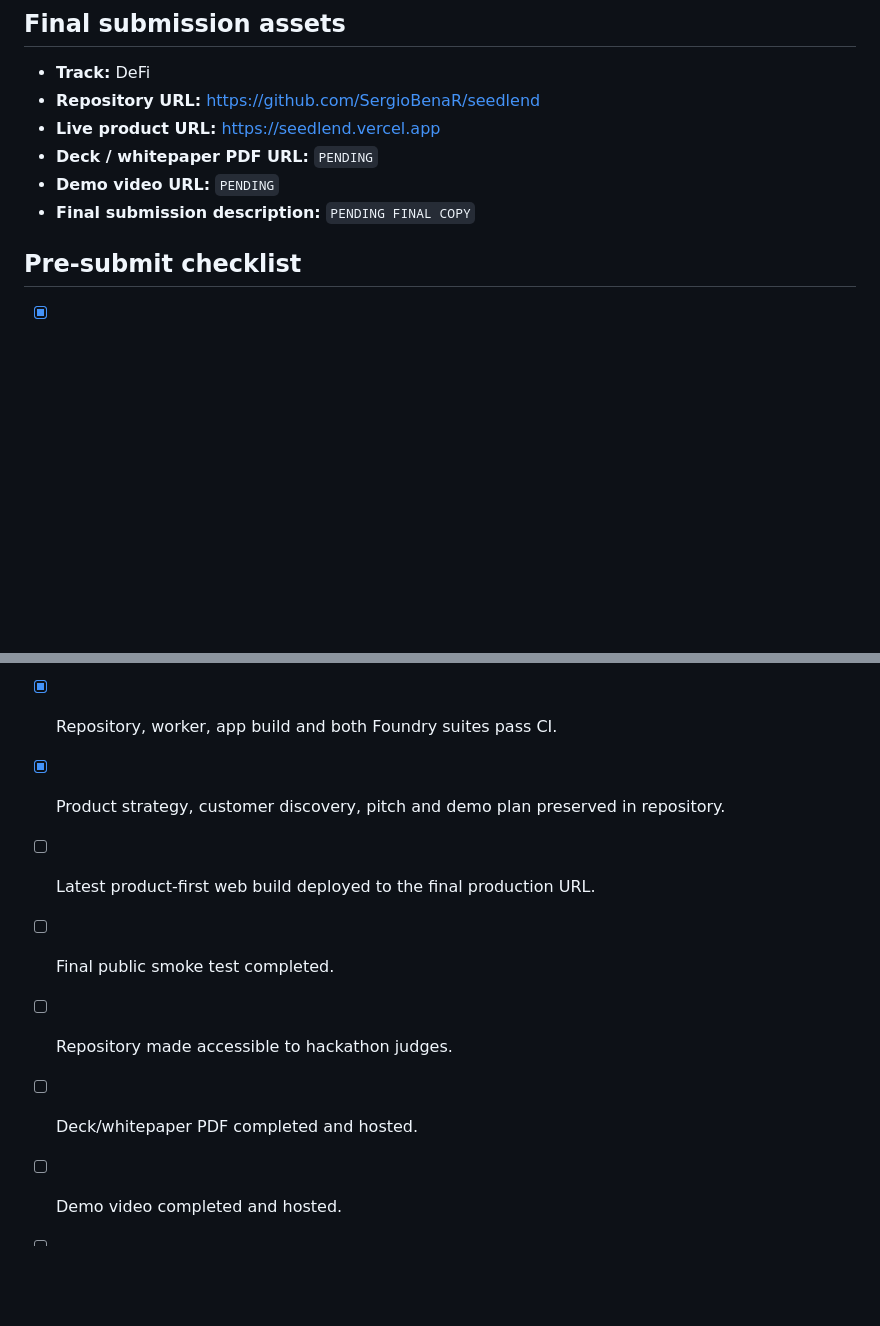
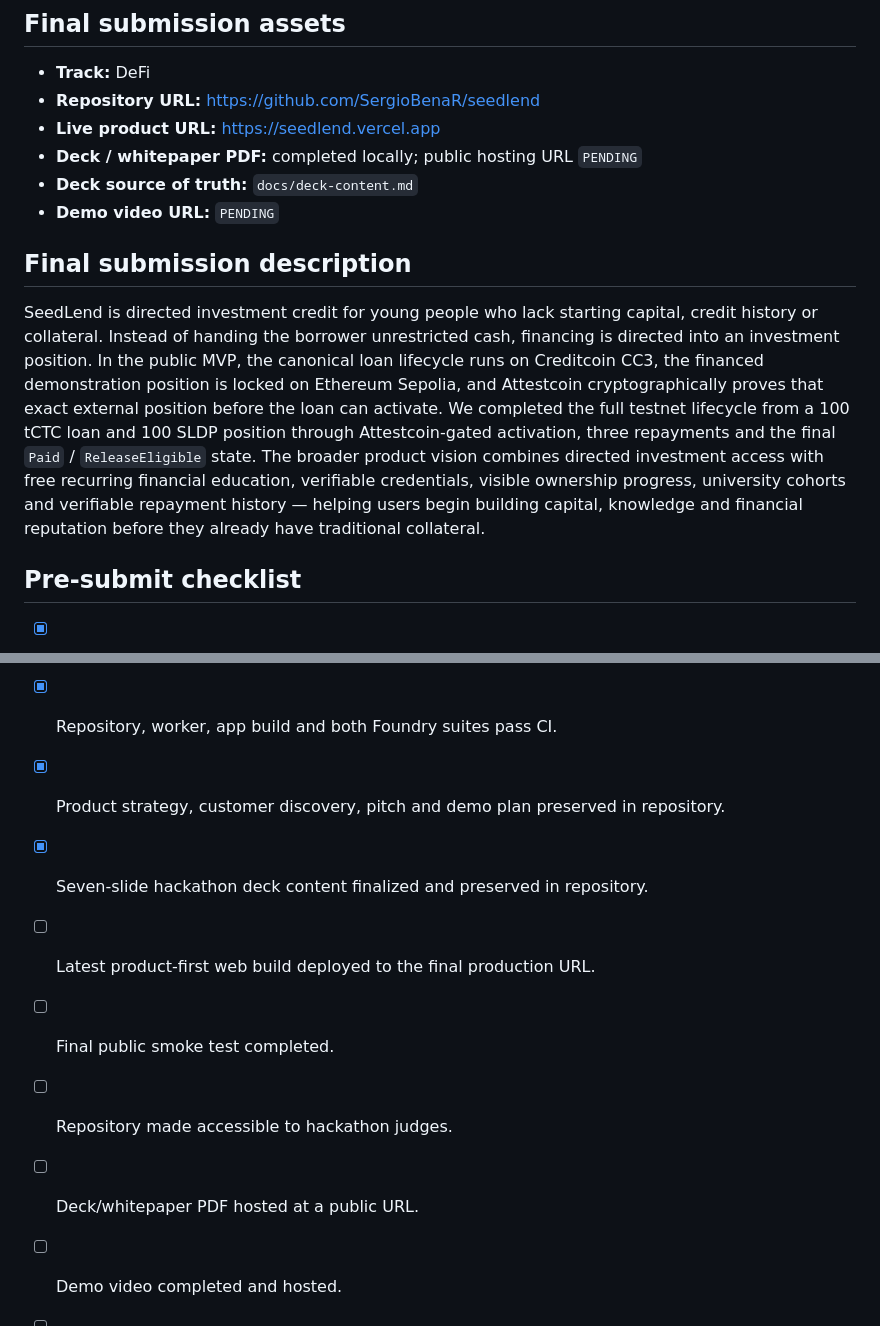
Before and after one commit to SergioBenaR/seedlend, a Markdown page: SUBMISSION.md, 2 parts joined by grey strips. Drawn GitHub-style; blank space fills up the shorter version.

Commit message:
docs: finalize submission copy and deck status

```diff
--- a/SUBMISSION.md
+++ b/SUBMISSION.md
@@ -116,9 +116,13 @@ The 100 → 108 tCTC demonstration must not be described as an 8% APR because th
 - **Track:** DeFi
 - **Repository URL:** https://github.com/SergioBenaR/seedlend
 - **Live product URL:** https://seedlend.vercel.app
-- **Deck / whitepaper PDF URL:** `PENDING`
+- **Deck / whitepaper PDF:** completed locally; public hosting URL `PENDING`
+- **Deck source of truth:** `docs/deck-content.md`
 - **Demo video URL:** `PENDING`
-- **Final submission description:** `PENDING FINAL COPY`
+
+## Final submission description
+
+SeedLend is directed investment credit for young people who lack starting capital, credit history or collateral. Instead of handing the borrower unrestricted cash, financing is directed into an investment position. In the public MVP, the canonical loan lifecycle runs on Creditcoin CC3, the financed demonstration position is locked on Ethereum Sepolia, and Attestcoin cryptographically proves that exact external position before the loan can activate. We completed the full testnet lifecycle from a 100 tCTC loan and 100 SLDP position through Attestcoin-gated activation, three repayments and the final `Paid` / `ReleaseEligible` state. The broader product vision combines directed investment access with free recurring financial education, verifiable credentials, visible ownership progress, university cohorts and verifiable repayment history — helping users begin building capital, knowledge and financial reputation before they already have traditional collateral.
 
 ## Pre-submit checklist
 
@@ -130,9 +134,10 @@ The 100 → 108 tCTC demonstration must not be described as an 8% APR because th
 - [x] Public transaction evidence recorded.
 - [x] Repository, worker, app build and both Foundry suites pass CI.
 - [x] Product strategy, customer discovery, pitch and demo plan preserved in repository.
+- [x] Seven-slide hackathon deck content finalized and preserved in repository.
 - [ ] Latest product-first web build deployed to the final production URL.
 - [ ] Final public smoke test completed.
 - [ ] Repository made accessible to hackathon judges.
-- [ ] Deck/whitepaper PDF completed and hosted.
+- [ ] Deck/whitepaper PDF hosted at a public URL.
 - [ ] Demo video completed and hosted.
 - [ ] Final DoraHacks form completed and checked for claim consistency.
```
